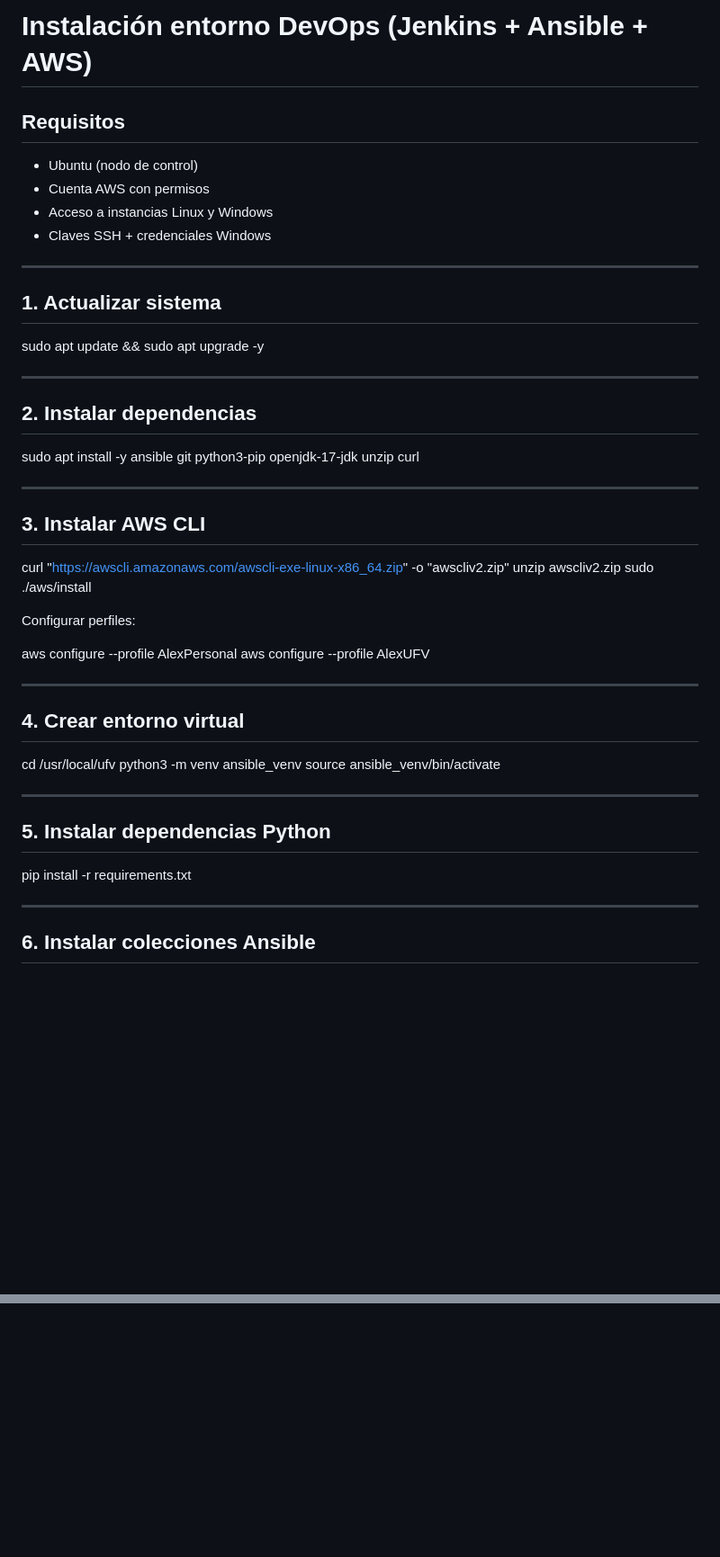
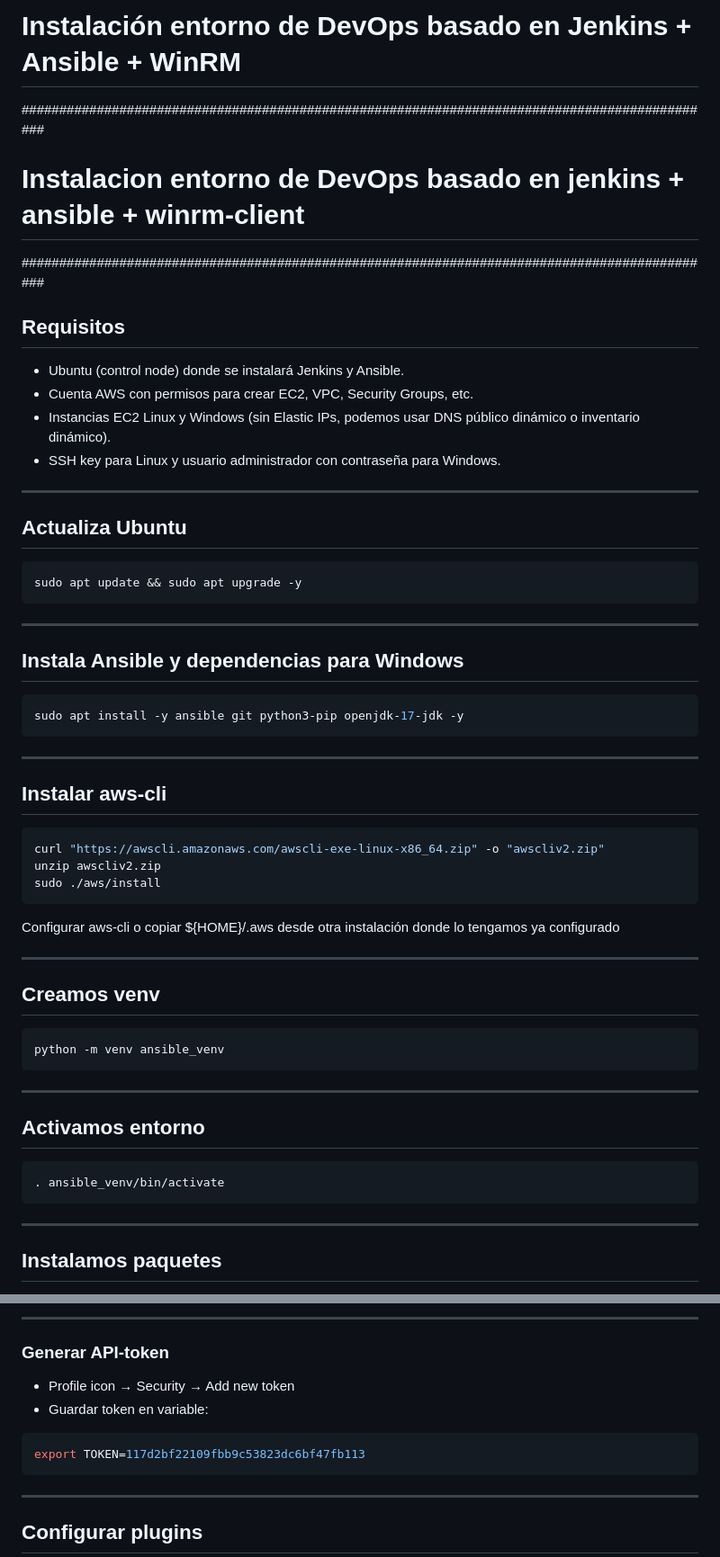
Before and after one commit to pablo-touza-juristo/PracticaAD_AlumnoB, a Markdown page: README.md, 2 parts joined by grey strips. Shown at 90% size. GitHub-like rendering; blank space fills up the shorter version.

Commit message:
cambios en readme

````diff
--- a/README.md
+++ b/README.md
@@ -1,52 +1,61 @@
-# Instalación entorno DevOps (Jenkins + Ansible + AWS)
+# Instalación entorno de DevOps basado en Jenkins + Ansible + WinRM
+
+#############################################################################################
+# Instalacion entorno de DevOps basado en jenkins + ansible + winrm-client
+#############################################################################################
 
 ## Requisitos
 
-- Ubuntu (nodo de control)
-- Cuenta AWS con permisos
-- Acceso a instancias Linux y Windows
-- Claves SSH + credenciales Windows
+- Ubuntu (control node) donde se instalará Jenkins y Ansible.
+- Cuenta AWS con permisos para crear EC2, VPC, Security Groups, etc.
+- Instancias EC2 Linux y Windows (sin Elastic IPs, podemos usar DNS público dinámico o inventario dinámico).
+- SSH key para Linux y usuario administrador con contraseña para Windows.
 
 ---
 
-## 1. Actualizar sistema
+## Actualiza Ubuntu
 
+```bash
 sudo apt update && sudo apt upgrade -y
+```
 
 ---
 
-## 2. Instalar dependencias
+## Instala Ansible y dependencias para Windows
 
-sudo apt install -y ansible git python3-pip openjdk-17-jdk unzip curl
+```bash
+sudo apt install -y ansible git python3-pip openjdk-17-jdk -y
+```
 
 ---
 
-## 3. Instalar AWS CLI
+## Instalar aws-cli
 
+```bash
 curl "https://awscli.amazonaws.com/awscli-exe-linux-x86_64.zip" -o "awscliv2.zip"
 unzip awscliv2.zip
 sudo ./aws/install
+```
 
-Configurar perfiles:
-
-aws configure --profile AlexPersonal
-aws configure --profile AlexUFV
+Configurar aws-cli o copiar ${HOME}/.aws desde otra instalación donde lo tengamos ya configurado
 
 ---
 
-## 4. Crear entorno virtual
+## Creamos venv
 
-cd /usr/local/ufv
-python3 -m venv ansible_venv
-source ansible_venv/bin/activate
+```bash
+python -m venv ansible_venv
+```
 
 ---
 
-## 5. Instalar dependencias Python
+## Activamos entorno
 
-pip install -r requirements.txt
+```bash
+. ansible_venv/bin/activate
+```
 
 ---
 
-## 6. Instalar colecciones Ansible
+## Instalamos paquetes
 
@@ -65,0 +161,15 @@ java -jar jenkins.war
+---
+
+### Generar API-token
+
+- Profile icon → Security → Add new token
+- Guardar token en variable:
+
+```bash
+export TOKEN=117d2bf22109fbb9c53823dc6bf47fb113
+```
+
+---
+
+## Configurar plugins
+
````
Also changed, not shown: other parts of README.md (+284 -3 lines).
